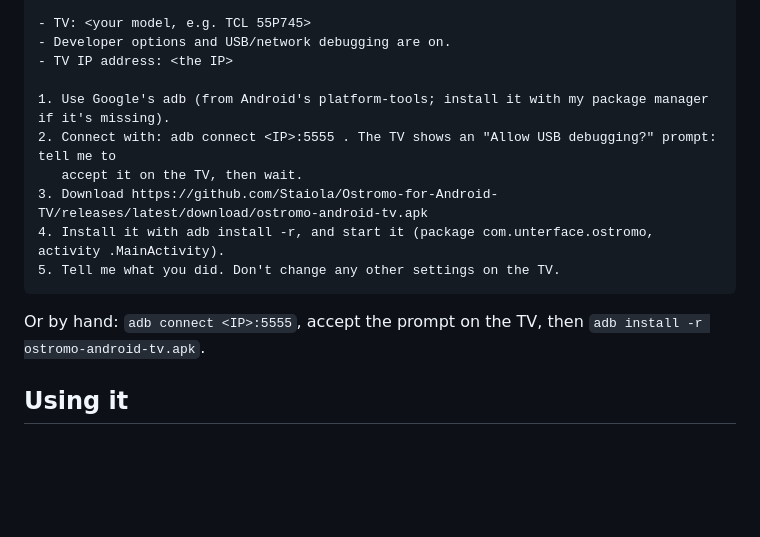
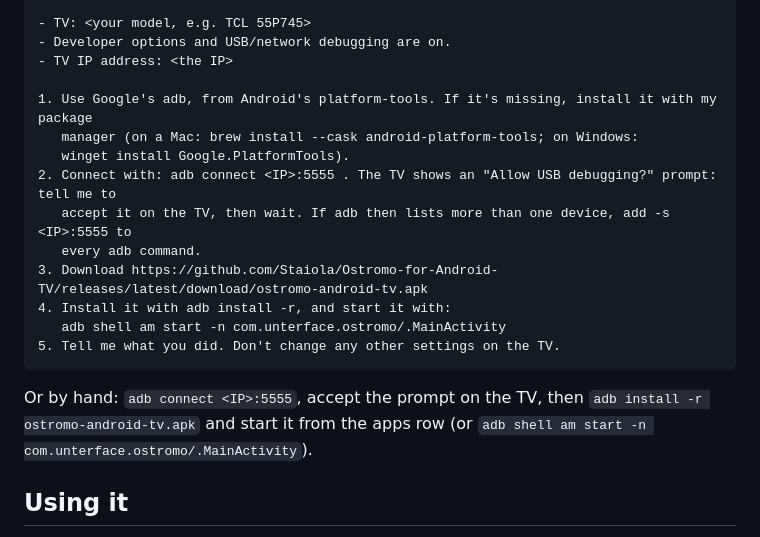
Before and after one commit to Staiola/Ostromo-for-Android-TV, a Markdown page: INSTALL.md, the part around the change. GitHub-like rendering; blank space fills up the shorter version.

Commit message:
Install guide: how to get adb, more than one device, the start command
A fresh install by Claude Code from the guide's prompt worked first time,
with three gaps: which package installs adb, what to do when adb sees more
than one device, and the full command to start the app.

Co-Authored-By: Claude Opus 5.5 <noreply@anthropic.com>

````diff
--- a/INSTALL.md
+++ b/INSTALL.md
@@ -58,15 +58,20 @@ Please install Ostromo on my Android TV.
 - Developer options and USB/network debugging are on.
 - TV IP address: <the IP>
 
-1. Use Google's adb (from Android's platform-tools; install it with my package manager if it's missing).
+1. Use Google's adb, from Android's platform-tools. If it's missing, install it with my package
+   manager (on a Mac: brew install --cask android-platform-tools; on Windows:
+   winget install Google.PlatformTools).
 2. Connect with: adb connect <IP>:5555 . The TV shows an "Allow USB debugging?" prompt: tell me to
-   accept it on the TV, then wait.
+   accept it on the TV, then wait. If adb then lists more than one device, add -s <IP>:5555 to
+   every adb command.
 3. Download https://github.com/Staiola/Ostromo-for-Android-TV/releases/latest/download/ostromo-android-tv.apk
-4. Install it with adb install -r, and start it (package com.unterface.ostromo, activity .MainActivity).
+4. Install it with adb install -r, and start it with:
+   adb shell am start -n com.unterface.ostromo/.MainActivity
 5. Tell me what you did. Don't change any other settings on the TV.
 ```
 
-Or by hand: `adb connect <IP>:5555`, accept the prompt on the TV, then `adb install -r ostromo-android-tv.apk`.
+Or by hand: `adb connect <IP>:5555`, accept the prompt on the TV, then `adb install -r ostromo-android-tv.apk`
+and start it from the apps row (or `adb shell am start -n com.unterface.ostromo/.MainActivity`).
 
 ## Using it
 
````
